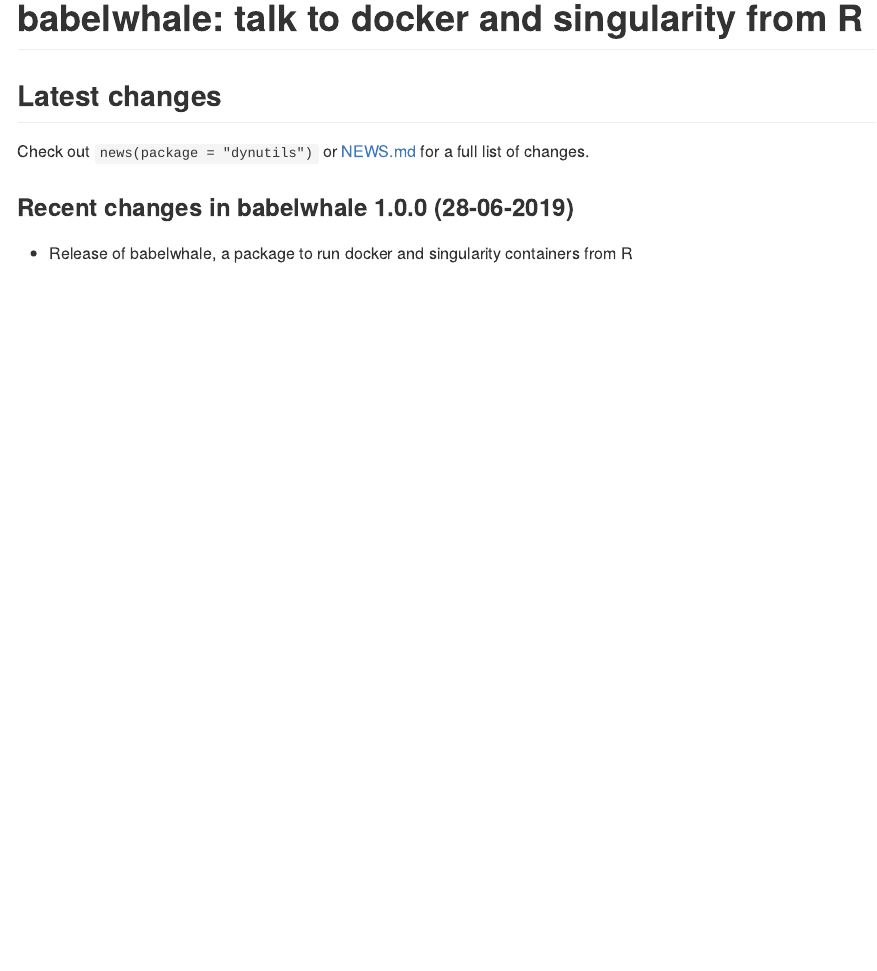
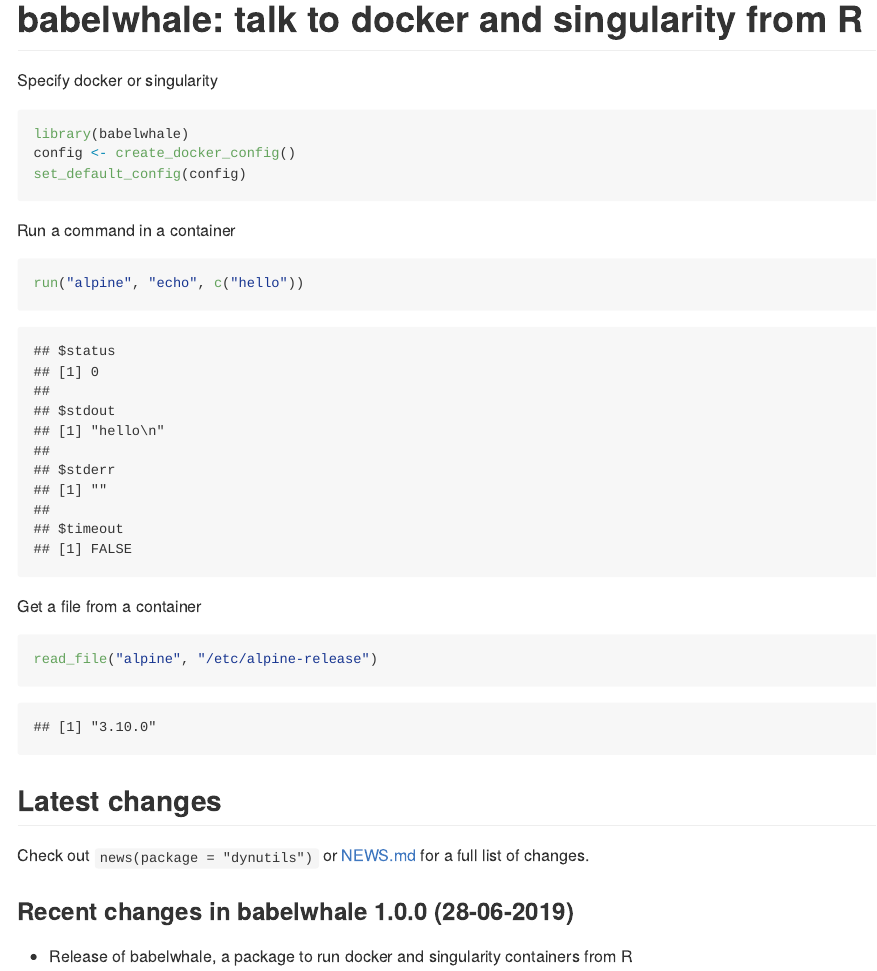
Before and after one commit to dynverse/babelwhale, an R Markdown document (README.Rmd): the page in a window 1100 px wide, from its top. The pictures show the output file README.md that the author committed with the source, drawn offline in the style of GitHub; badge pictures from the web are left out.

Commit message:
update readme

````diff
--- a/README.Rmd
+++ b/README.Rmd
@@ -10,6 +10,25 @@
 [![CRAN_Status_Badge](https://www.r-pkg.org/badges/version/babelwhale)](https://cran.r-project.org/package=babelwhale)
 [![Coverage Status](https://codecov.io/gh/dynverse/babelwhale/branch/master/graph/badge.svg)](https://codecov.io/gh/dynverse/babelwhale?branch=master)
 
+Specify docker or singularity
+
+```{r}
+library(babelwhale)
+config <- create_docker_config()
+set_default_config(config)
+```
+
+Run a command in a container
+
+```{r}
+run("alpine", "echo", c("hello"))
+```
+
+Get a file from a container
+```{r}
+read_file("alpine", "/etc/alpine-release")
+```
+
 ## Latest changes
 
 Check out `news(package = "dynutils")` or [NEWS.md](inst/NEWS.md) for a full list of changes.
````
Also changed, not shown: R/copy_file.R (+1 -0 lines), README.md.
